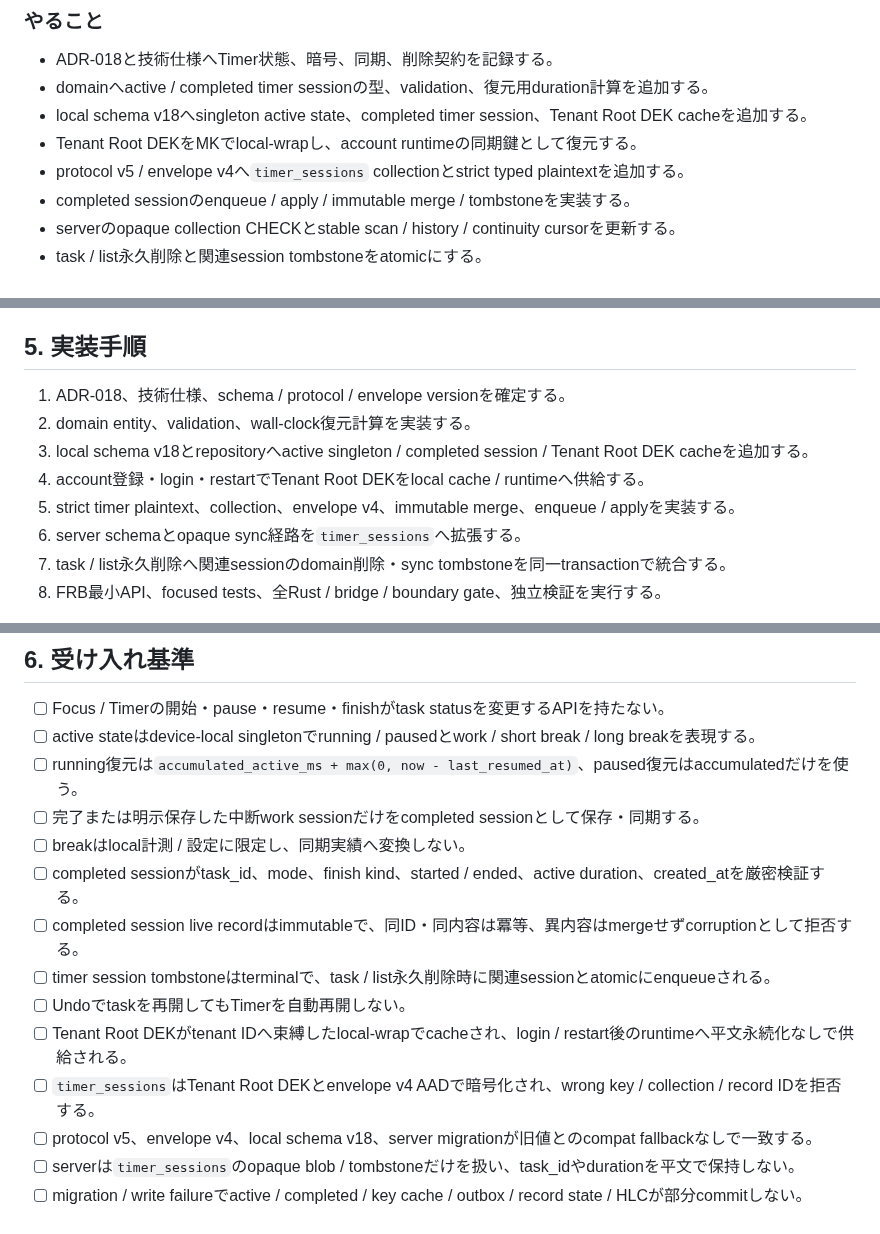
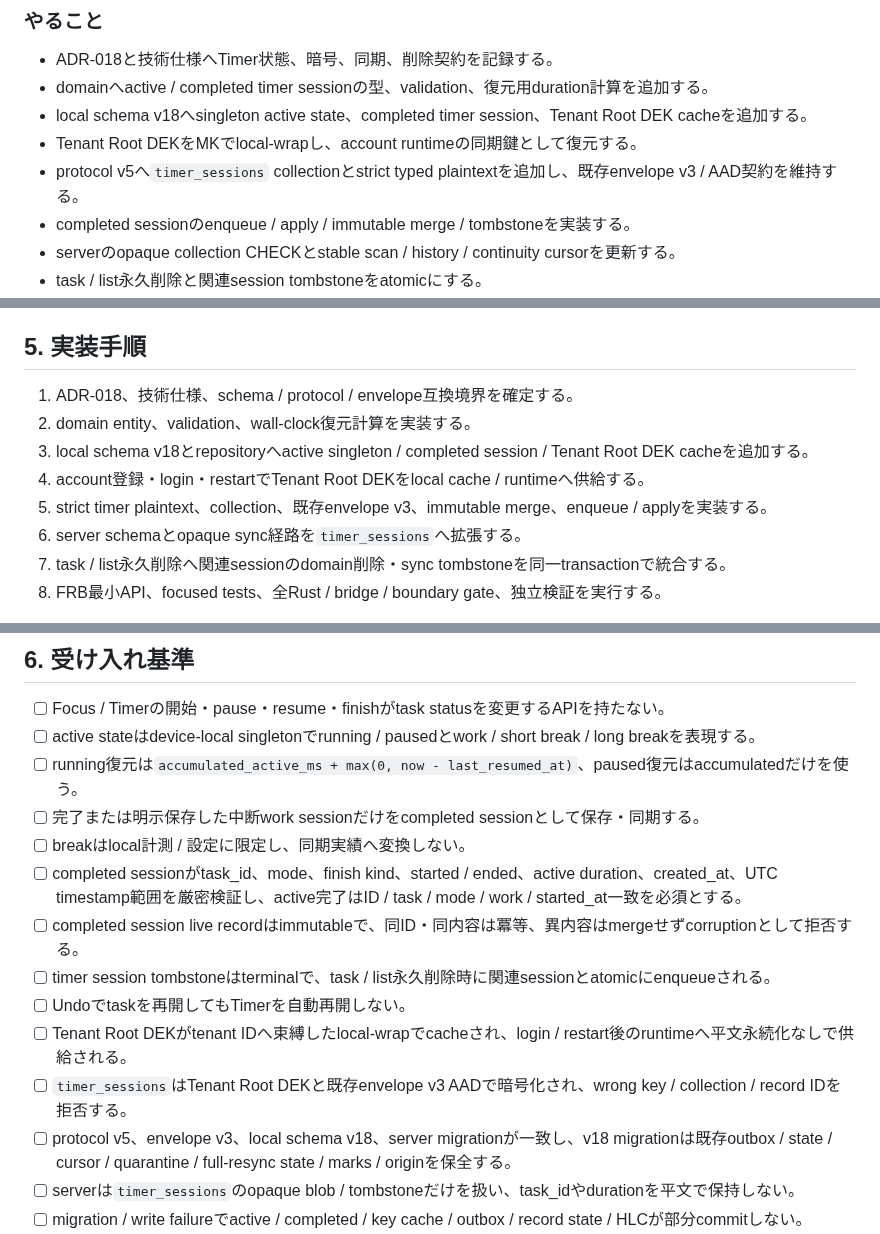
Before and after one commit to ouvill/todori, a Markdown page: docs/tasks/task-105-timer-sync-foundation.md, 3 parts joined by grey strips. GitHub-like rendering.

```diff
--- a/docs/tasks/task-105-timer-sync-foundation.md
+++ b/docs/tasks/task-105-timer-sync-foundation.md
@@ -36,7 +36,7 @@ P2-M7のPomodoro / Stopwatch / Focusには、再起動可能な端末ローカ
 - domainへactive / completed timer sessionの型、validation、復元用duration計算を追加する。
 - local schema v18へsingleton active state、completed timer session、Tenant Root DEK cacheを追加する。
 - Tenant Root DEKをMKでlocal-wrapし、account runtimeの同期鍵として復元する。
-- protocol v5 / envelope v4へ`timer_sessions` collectionとstrict typed plaintextを追加する。
+- protocol v5へ`timer_sessions` collectionとstrict typed plaintextを追加し、既存envelope v3 / AAD契約を維持する。
 - completed sessionのenqueue / apply / immutable merge / tombstoneを実装する。
 - serverのopaque collection CHECKとstable scan / history / continuity cursorを更新する。
 - task / list永久削除と関連session tombstoneをatomicにする。
@@ -52,11 +52,11 @@ P2-M7のPomodoro / Stopwatch / Focusには、再起動可能な端末ローカ
 
 ## 5. 実装手順
 
-1. ADR-018、技術仕様、schema / protocol / envelope versionを確定する。
+1. ADR-018、技術仕様、schema / protocol / envelope互換境界を確定する。
 2. domain entity、validation、wall-clock復元計算を実装する。
 3. local schema v18とrepositoryへactive singleton / completed session / Tenant Root DEK cacheを追加する。
 4. account登録・login・restartでTenant Root DEKをlocal cache / runtimeへ供給する。
-5. strict timer plaintext、collection、envelope v4、immutable merge、enqueue / applyを実装する。
+5. strict timer plaintext、collection、既存envelope v3、immutable merge、enqueue / applyを実装する。
 6. server schemaとopaque sync経路を`timer_sessions`へ拡張する。
 7. task / list永久削除へ関連sessionのdomain削除・sync tombstoneを同一transactionで統合する。
 8. FRB最小API、focused tests、全Rust / bridge / boundary gate、独立検証を実行する。
@@ -68,13 +68,13 @@ P2-M7のPomodoro / Stopwatch / Focusには、再起動可能な端末ローカ
 - [ ] running復元は`accumulated_active_ms + max(0, now - last_resumed_at)`、paused復元はaccumulatedだけを使う。
 - [ ] 完了または明示保存した中断work sessionだけをcompleted sessionとして保存・同期する。
 - [ ] breakはlocal計測 / 設定に限定し、同期実績へ変換しない。
-- [ ] completed sessionがtask_id、mode、finish kind、started / ended、active duration、created_atを厳密検証する。
+- [ ] completed sessionがtask_id、mode、finish kind、started / ended、active duration、created_at、UTC timestamp範囲を厳密検証し、active完了はID / task / mode / work / started_at一致を必須とする。
 - [ ] completed session live recordはimmutableで、同ID・同内容は冪等、異内容はmergeせずcorruptionとして拒否する。
 - [ ] timer session tombstoneはterminalで、task / list永久削除時に関連sessionとatomicにenqueueされる。
 - [ ] Undoでtaskを再開してもTimerを自動再開しない。
 - [ ] Tenant Root DEKがtenant IDへ束縛したlocal-wrapでcacheされ、login / restart後のruntimeへ平文永続化なしで供給される。
-- [ ] `timer_sessions`はTenant Root DEKとenvelope v4 AADで暗号化され、wrong key / collection / record IDを拒否する。
-- [ ] protocol v5、envelope v4、local schema v18、server migrationが旧値とのcompat fallbackなしで一致する。
+- [ ] `timer_sessions`はTenant Root DEKと既存envelope v3 AADで暗号化され、wrong key / collection / record IDを拒否する。
+- [ ] protocol v5、envelope v3、local schema v18、server migrationが一致し、v18 migrationは既存outbox / state / cursor / quarantine / full-resync state / marks / originを保全する。
 - [ ] serverは`timer_sessions`のopaque blob / tombstoneだけを扱い、task_idやdurationを平文で保持しない。
 - [ ] migration / write failureでactive / completed / key cache / outbox / record state / HLCが部分commitしない。
 - [ ] sync convergence、immutable conflict、delete tombstone、one-active、復元、暗号AAD、migrationのRust testが成功する。
```
Also changed, not shown: docs/03_技術仕様書.md (+3 -3 lines), docs/05_設計判断記録.md (+4 -4 lines).
